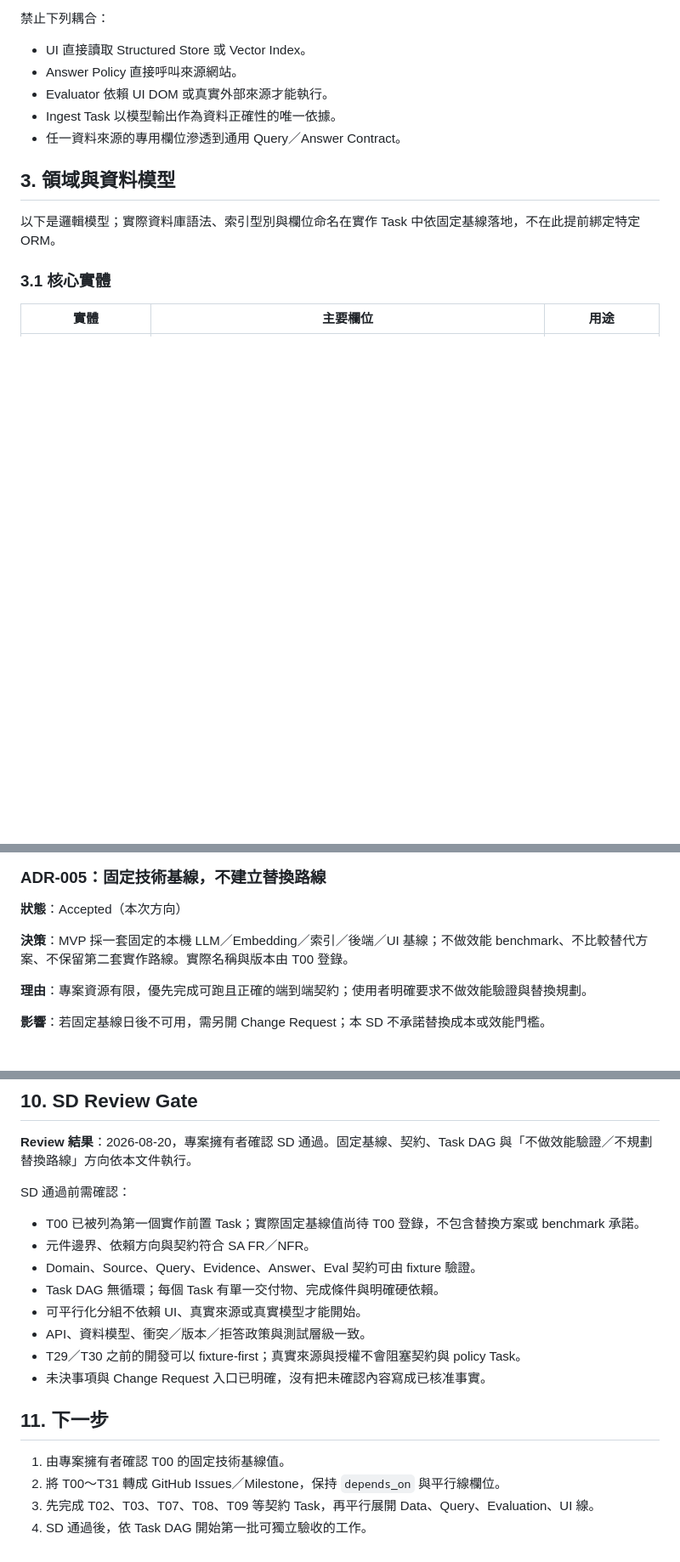
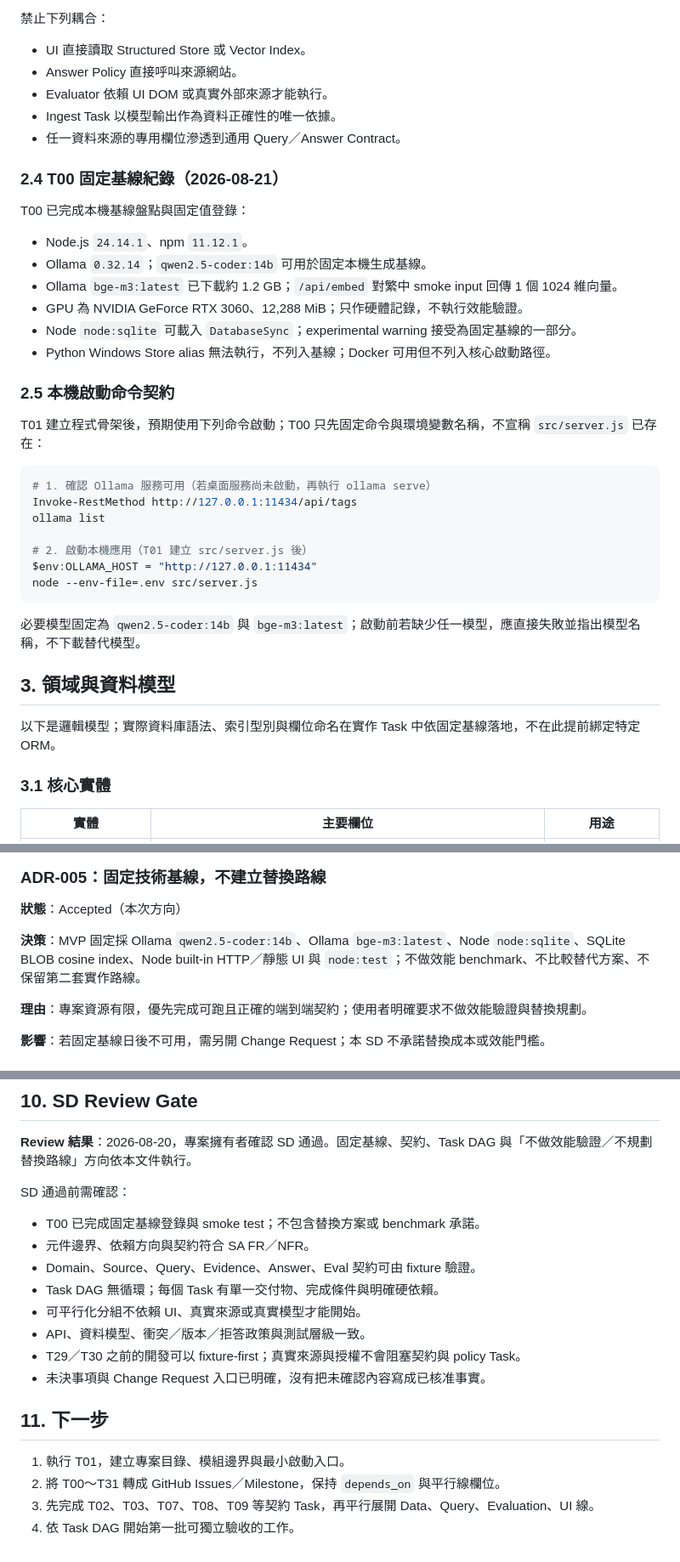
Before and after one commit to frobel0520/Genshin-Impact-RAG-Helper, a Markdown page: docs/03-system-design.md, 3 parts joined by grey strips. Shown at 85% size. Drawn GitHub-style; blank space fills up the shorter version.

Commit message:
docs: record T00 local baseline

````diff
--- a/docs/03-system-design.md
+++ b/docs/03-system-design.md
@@ -88,6 +90,33 @@ Domain Contracts → Data Contracts → Query Contracts → API/UI Integration
 - Evaluator 依賴 UI DOM 或真實外部來源才能執行。
 - Ingest Task 以模型輸出作為資料正確性的唯一依據。
 - 任一資料來源的專用欄位滲透到通用 Query／Answer Contract。
+
+### 2.4 T00 固定基線紀錄（2026-08-21）
+
+T00 已完成本機基線盤點與固定值登錄：
+
+- Node.js `24.14.1`、npm `11.12.1`。
+- Ollama `0.32.14`；`qwen2.5-coder:14b` 可用於固定本機生成基線。
+- Ollama `bge-m3:latest` 已下載約 1.2 GB；`/api/embed` 對繁中 smoke input 回傳 1 個 1024 維向量。
+- GPU 為 NVIDIA GeForce RTX 3060、12,288 MiB；只作硬體記錄，不執行效能驗證。
+- Node `node:sqlite` 可載入 `DatabaseSync`；experimental warning 接受為固定基線的一部分。
+- Python Windows Store alias 無法執行，不列入基線；Docker 可用但不列入核心啟動路徑。
+
+### 2.5 本機啟動命令契約
+
+T01 建立程式骨架後，預期使用下列命令啟動；T00 只先固定命令與環境變數名稱，不宣稱 `src/server.js` 已存在：
+
+```powershell
+# 1. 確認 Ollama 服務可用（若桌面服務尚未啟動，再執行 ollama serve）
+Invoke-RestMethod http://127.0.0.1:11434/api/tags
+ollama list
+
+# 2. 啟動本機應用（T01 建立 src/server.js 後）
+$env:OLLAMA_HOST = "http://127.0.0.1:11434"
+node --env-file=.env src/server.js
+```
+
+必要模型固定為 `qwen2.5-coder:14b` 與 `bge-m3:latest`；啟動前若缺少任一模型，應直接失敗並指出模型名稱，不下載替代模型。
 
 ## 3. 領域與資料模型
 
@@ -318,7 +347,7 @@ API 邊界規則：
 
 **狀態**：Accepted（本次方向）
 
-**決策**：MVP 採一套固定的本機 LLM／Embedding／索引／後端／UI 基線；不做效能 benchmark、不比較替代方案、不保留第二套實作路線。實際名稱與版本由 T00 登錄。
+**決策**：MVP 固定採 Ollama `qwen2.5-coder:14b`、Ollama `bge-m3:latest`、Node `node:sqlite`、SQLite BLOB cosine index、Node built-in HTTP／靜態 UI 與 `node:test`；不做效能 benchmark、不比較替代方案、不保留第二套實作路線。
 
 **理由**：專案資源有限，優先完成可跑且正確的端到端契約；使用者明確要求不做效能驗證與替換規劃。
 
@@ -490,7 +521,7 @@ Release Gate 只檢查 SA 已核准的功能／品質項目：回答正確率、
 
 SD 通過前需確認：
 
-- T00 已被列為第一個實作前置 Task；實際固定基線值尚待 T00 登錄，不包含替換方案或 benchmark 承諾。
+- T00 已完成固定基線登錄與 smoke test；不包含替換方案或 benchmark 承諾。
 - 元件邊界、依賴方向與契約符合 SA FR／NFR。
 - Domain、Source、Query、Evidence、Answer、Eval 契約可由 fixture 驗證。
 - Task DAG 無循環；每個 Task 有單一交付物、完成條件與明確硬依賴。
@@ -501,7 +532,7 @@ SD 通過前需確認：
 
 ## 11. 下一步
 
-1. 由專案擁有者確認 T00 的固定技術基線值。
+1. 執行 T01，建立專案目錄、模組邊界與最小啟動入口。
 2. 將 T00～T31 轉成 GitHub Issues／Milestone，保持 `depends_on` 與平行線欄位。
 3. 先完成 T02、T03、T07、T08、T09 等契約 Task，再平行展開 Data、Query、Evaluation、UI 線。
-4. SD 通過後，依 Task DAG 開始第一批可獨立驗收的工作。
+4. 依 Task DAG 開始第一批可獨立驗收的工作。
````
Also changed, not shown: other parts of docs/03-system-design.md (+9 -5 lines).
